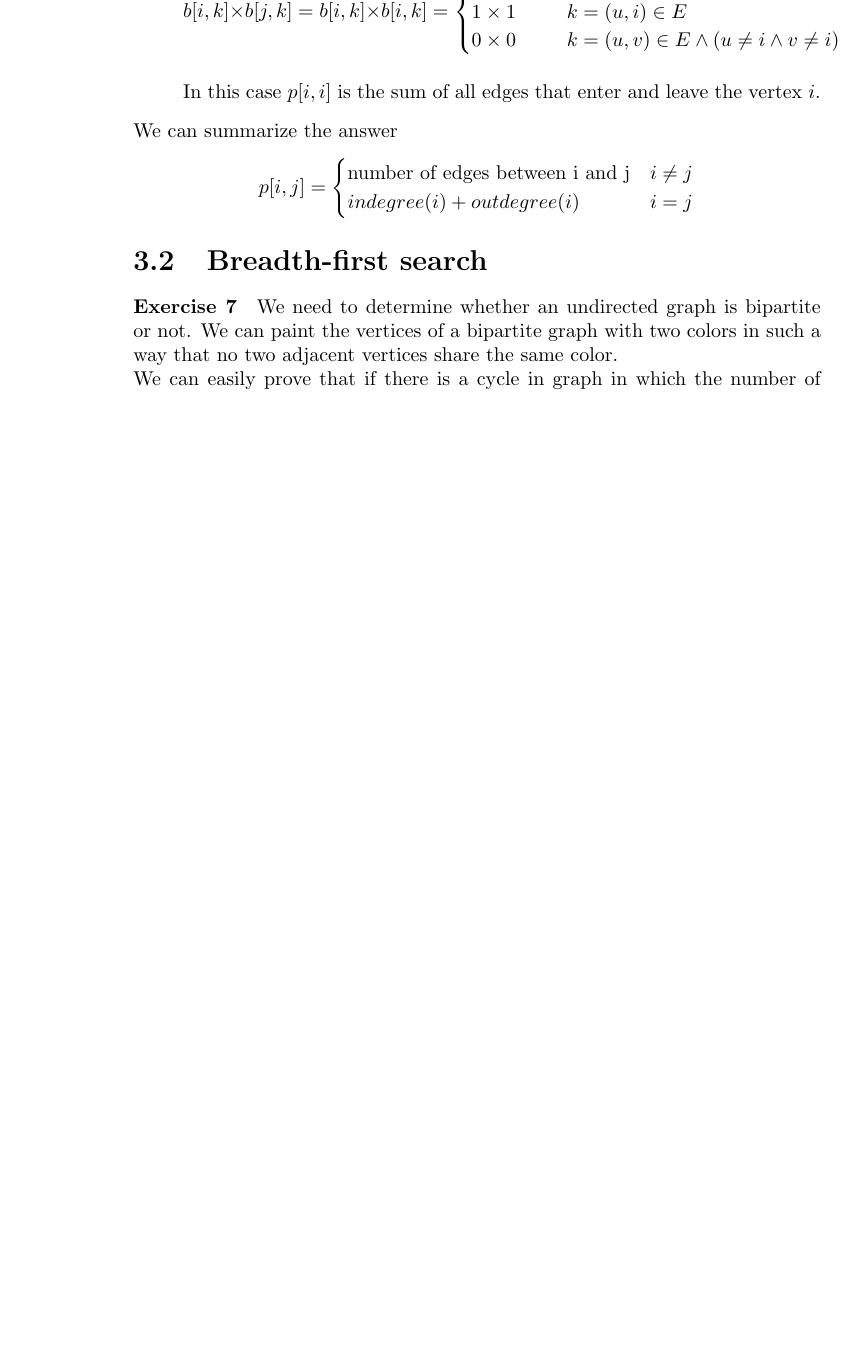
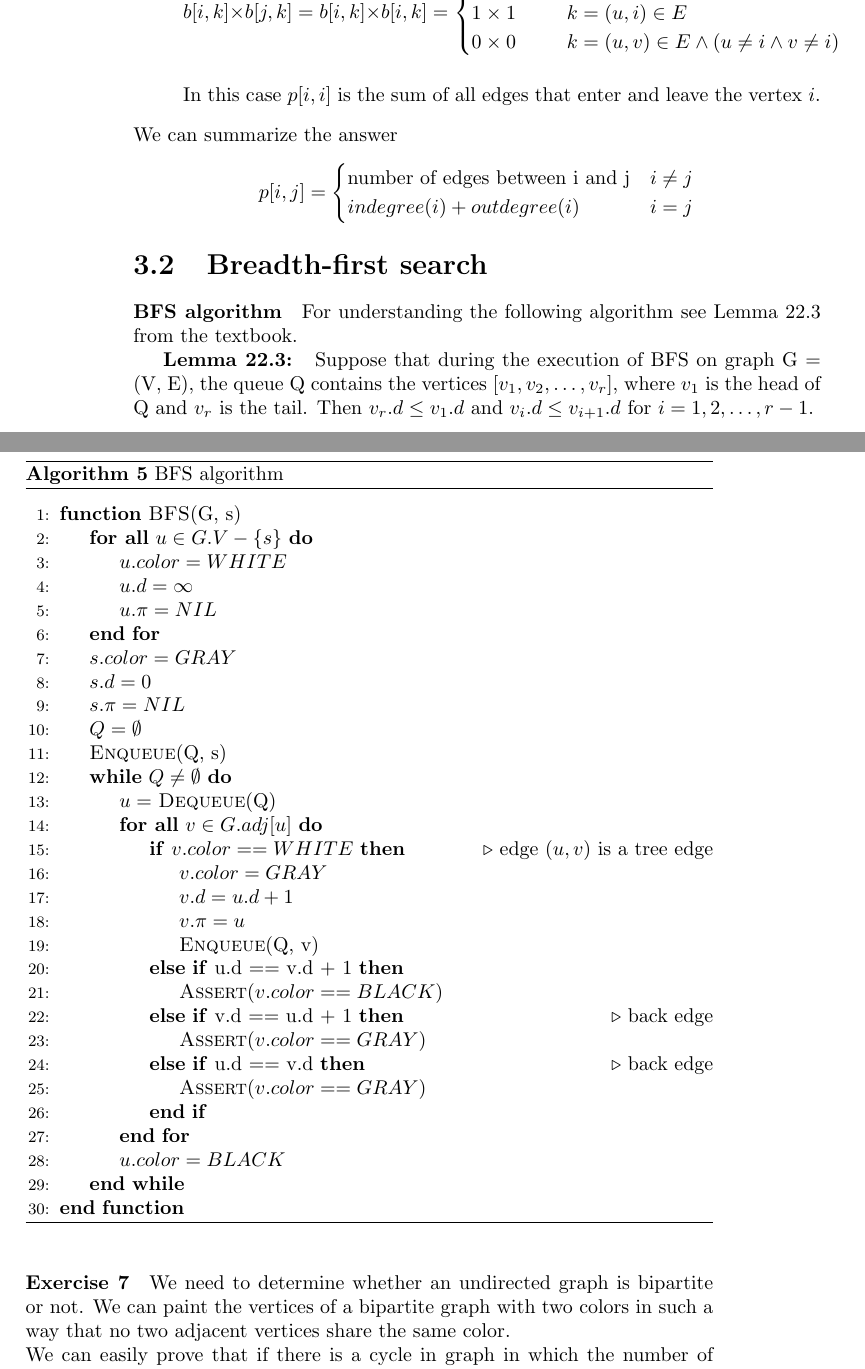
Before and after one commit to QSaman/CLRS, a LaTeX thesis (3rdEdition/CLRS_3rd_Edition.tex): part of page 16 of 55 before the commit and two parts of pages 16 and 17 of 55 after it, the two joined at a grey line, cut so that both start at the same text, the shorter picture padded with empty space. Compiled offline with pdfLaTeX.

Commit message:
Add BFS algorithm

```diff
--- a/3rdEdition/CLRS_3rd_Edition.tex
+++ b/3rdEdition/CLRS_3rd_Edition.tex
@@ -369,7 +369,54 @@
 		indegree(i) + outdegree(i) & i = j
 		\end{cases}
 	\end{equation*}
+
 	\section{Breadth-first search}
+
+	\paragraph{BFS algorithm}
+	For understanding the following algorithm see Lemma 22.3 from the textbook.
+
+	\textbf{Lemma 22.3: } Suppose that during the execution of BFS on graph G = (V, E), the queue Q contains the vertices $[v_1, v_2, \dots , v_r]$, where $v_1$ is the head of Q and $v_r$ is the tail. Then $v_r.d \le v_1.d$ and $v_i.d \le v_{i+1}.d$ for $i = 1, 2, \dots, r - 1$.\\
+
+	\begin{algorithm*}[h!]
+		\caption{BFS algorithm}
+		\begin{algorithmic}
+			\Statex
+		\end{algorithmic}
+		\begin{algorithmic}[1]
+			\Function{BFS}{G, s}
+				\ForAll{$u \in G.V - \{s\}$}
+					\State $u.color = WHITE$
+					\State $u.d = \infty$
+					\State $u.\pi = NIL$
+				\EndFor
+				\State $s.color = GRAY$
+				\State $s.d = 0$
+				\State $s.\pi = NIL$
+				\State $Q = \emptyset$
+				\State \Call{Enqueue}{Q, s}
+				\While{$Q \ne \emptyset$}
+					\State $u = $ \Call{Dequeue}{Q}
+					\ForAll{$v \in G.adj[u]$}
+						\If{$v.color == WHITE$} \Comment edge $(u, v)$ is a tree edge
+							\State $v.color = GRAY$
+							\State $v.d = u.d + 1$
+							\State $v.\pi = u$
+							\State \Call{Enqueue}{Q, v}
+						\ElsIf{u.d == v.d + 1}
+							\State \Call{Assert}{$v.color == BLACK$}
+						\ElsIf{v.d == u.d + 1} \Comment back edge
+							\State \Call{Assert}{$v.color == GRAY$}
+						\ElsIf{u.d == v.d} \Comment back edge
+							\State \Call{Assert}{$v.color == GRAY$}
+
+						\EndIf
+					\EndFor
+					\State $u.color = BLACK$
+				\EndWhile
+			\EndFunction
+		\end{algorithmic}
+	\end{algorithm*}
+	\FloatBarrier
 	\paragraph{Exercise 7}
 	We need to determine whether an undirected graph is bipartite or not. We can paint the vertices of a bipartite graph with two colors in such a way that no two adjacent vertices share the same color.\\
 	We can easily prove that if there is a cycle in graph in which the number of edges is odd, then the graph cannot be bipartite. \\
```
Also changed, not shown: 3rdEdition/CLRS_3rd_Edition.pdf.
